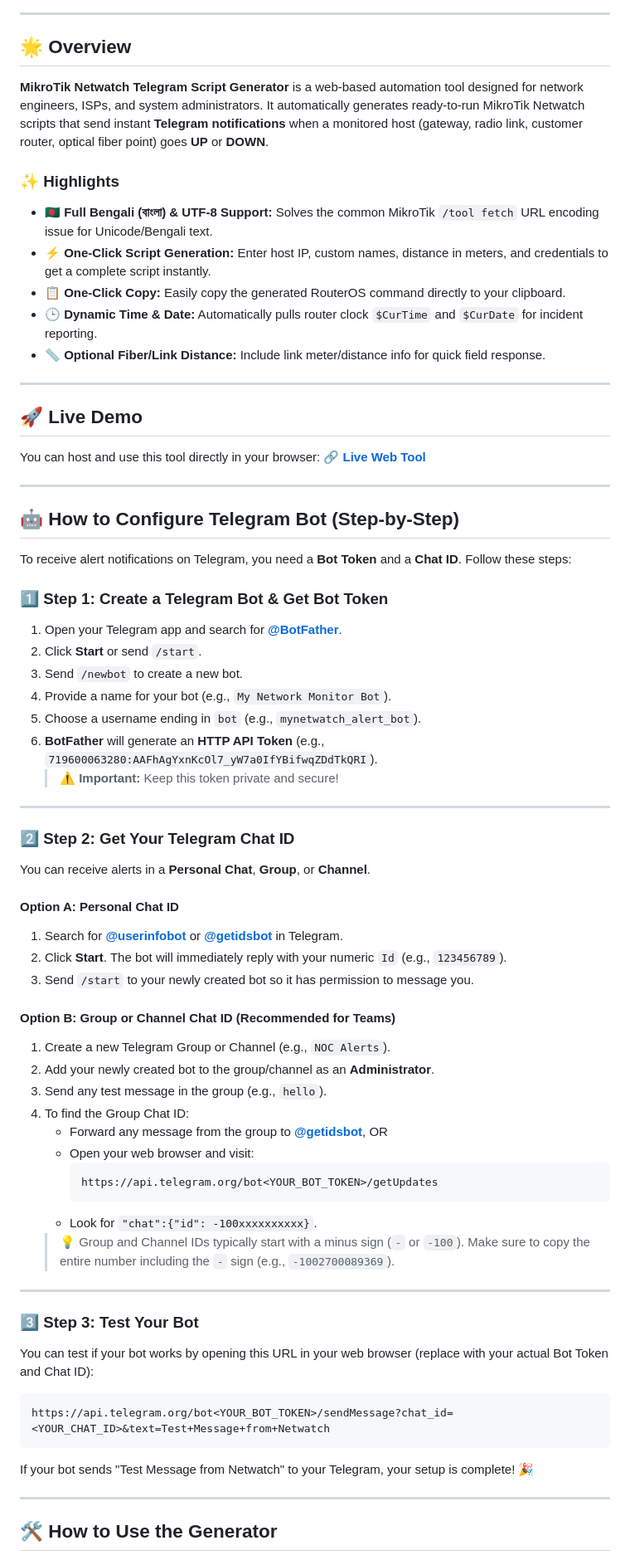
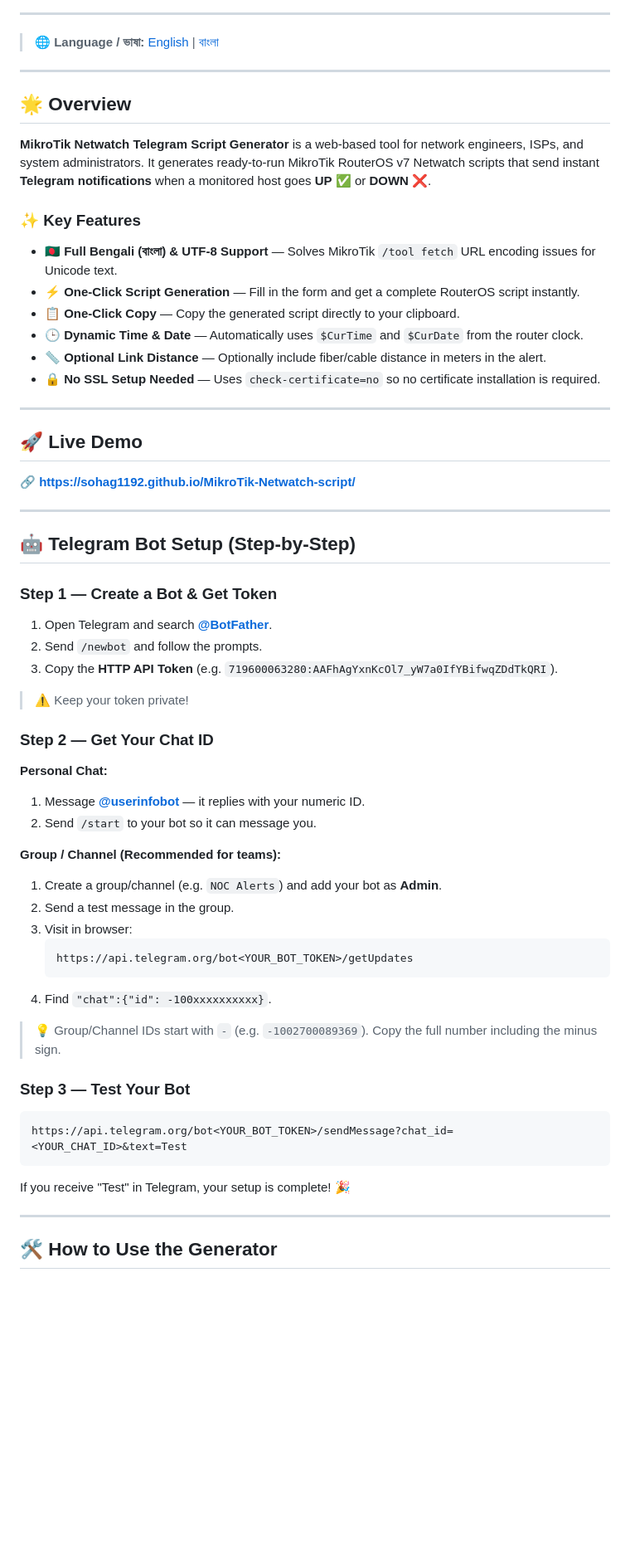
Before and after one commit to sohag1192/MikroTik-Netwatch-script, a Markdown page: README.md, the part around one of its changes. Shown at 83% size. Rendered like a GitHub page; blank space fills up the shorter version.

````diff
--- a/README.md
+++ b/README.md
@@ -17,70 +16,59 @@
 
 ---
 
+> 🌐 **Language / ভাষা:** [English](#-overview) | [বাংলা](#-পরিচিতি)
+
+---
+
 ## 🌟 Overview
 
-**MikroTik Netwatch Telegram Script Generator** is a web-based automation tool designed for network engineers, ISPs, and system administrators. It automatically generates ready-to-run MikroTik Netwatch scripts that send instant **Telegram notifications** when a monitored host (gateway, radio link, customer router, optical fiber point) goes **UP** or **DOWN**.
+**MikroTik Netwatch Telegram Script Generator** is a web-based tool for network engineers, ISPs, and system administrators. It generates ready-to-run MikroTik RouterOS v7 Netwatch scripts that send instant **Telegram notifications** when a monitored host goes **UP** ✅ or **DOWN** ❌.
 
-### ✨ Highlights
-- 🇧🇩 **Full Bengali (বাংলা) & UTF-8 Support:** Solves the common MikroTik `/tool fetch` URL encoding issue for Unicode/Bengali text.
-- ⚡ **One-Click Script Generation:** Enter host IP, custom names, distance in meters, and credentials to get a complete script instantly.
-- 📋 **One-Click Copy:** Easily copy the generated RouterOS command directly to your clipboard.
-- 🕒 **Dynamic Time & Date:** Automatically pulls router clock `$CurTime` and `$CurDate` for incident reporting.
-- 📏 **Optional Fiber/Link Distance:** Include link meter/distance info for quick field response.
+### ✨ Key Features
+- 🇧🇩 **Full Bengali (বাংলা) & UTF-8 Support** — Solves MikroTik `/tool fetch` URL encoding issues for Unicode text.
+- ⚡ **One-Click Script Generation** — Fill in the form and get a complete RouterOS script instantly.
+- 📋 **One-Click Copy** — Copy the generated script directly to your clipboard.
+- 🕒 **Dynamic Time & Date** — Automatically uses `$CurTime` and `$CurDate` from the router clock.
+- 📏 **Optional Link Distance** — Optionally include fiber/cable distance in meters in the alert.
+- 🔒 **No SSL Setup Needed** — Uses `check-certificate=no` so no certificate installation is required.
 
 ---
 
 ## 🚀 Live Demo
 
-You can host and use this tool directly in your browser:
-🔗 **[Live Web Tool](https://sohag1192.github.io/MikroTik-Netwatch-script/)**
+🔗 **[https://sohag1192.github.io/MikroTik-Netwatch-script/](https://sohag1192.github.io/MikroTik-Netwatch-script/)**
 
 ---
 
-## 🤖 How to Configure Telegram Bot (Step-by-Step)
+## 🤖 Telegram Bot Setup (Step-by-Step)
 
-To receive alert notifications on Telegram, you need a **Bot Token** and a **Chat ID**. Follow these steps:
+### Step 1 — Create a Bot & Get Token
+1. Open Telegram and search **[@BotFather](https://t.me/BotFather)**.
+2. Send `/newbot` and follow the prompts.
+3. Copy the **HTTP API Token** (e.g. `719600063280:AAFhAgYxnKcOl7_yW7a0IfYBifwqZDdTkQRI`).
+> ⚠️ Keep your token private!
 
-### 1️⃣ Step 1: Create a Telegram Bot & Get Bot Token
-1. Open your Telegram app and search for **[@BotFather](https://t.me/BotFather)**.
-2. Click **Start** or send `/start`.
-3. Send `/newbot` to create a new bot.
-4. Provide a name for your bot (e.g., `My Network Monitor Bot`).
-5. Choose a username ending in `bot` (e.g., `mynetwatch_alert_bot`).
-6. **BotFather** will generate an **HTTP API Token** (e.g., `719600063280:AAFhAgYxnKcOl7_yW7a0IfYBifwqZDdTkQRI`).
-   > ⚠️ **Important:** Keep this token private and secure!
+### Step 2 — Get Your Chat ID
 
----
+**Personal Chat:**
+1. Message **[@userinfobot](https://t.me/userinfobot)** — it replies with your numeric ID.
+2. Send `/start` to your bot so it can message you.
 
-### 2️⃣ Step 2: Get Your Telegram Chat ID
-You can receive alerts in a **Personal Chat**, **Group**, or **Channel**.
+**Group / Channel (Recommended for teams):**
+1. Create a group/channel (e.g. `NOC Alerts`) and add your bot as **Admin**.
+2. Send a test message in the group.
+3. Visit in browser:
+   ```
+   https://api.telegram.org/bot<YOUR_BOT_TOKEN>/getUpdates
+   ```
+4. Find `"chat":{"id": -100xxxxxxxxxx}`.
+> 💡 Group/Channel IDs start with `-` (e.g. `-1002700089369`). Copy the full number including the minus sign.
 
-#### Option A: Personal Chat ID
-1. Search for **[@userinfobot](https://t.me/userinfobot)** or **[@getidsbot](https://t.me/getidsbot)** in Telegram.
-2. Click **Start**. The bot will immediately reply with your numeric `Id` (e.g., `123456789`).
-3. Send `/start` to your newly created bot so it has permission to message you.
-
-#### Option B: Group or Channel Chat ID (Recommended for Teams)
-1. Create a new Telegram Group or Channel (e.g., `NOC Alerts`).
-2. Add your newly created bot to the group/channel as an **Administrator**.
-3. Send any test message in the group (e.g., `hello`).
-4. To find the Group Chat ID:
-   - Forward any message from the group to **[@getidsbot](https://t.me/getidsbot)**, OR
-   - Open your web browser and visit:
-     ```text
-     https://api.telegram.org/bot<YOUR_BOT_TOKEN>/getUpdates
-     ```
-   - Look for `"chat":{"id": -100xxxxxxxxxx}`.
-   > 💡 Group and Channel IDs typically start with a minus sign (`-` or `-100`). Make sure to copy the entire number including the `-` sign (e.g., `-1002700089369`).
-
----
-
-### 3️⃣ Step 3: Test Your Bot
-You can test if your bot works by opening this URL in your web browser (replace with your actual Bot Token and Chat ID):
-```text
-https://api.telegram.org/bot<YOUR_BOT_TOKEN>/sendMessage?chat_id=<YOUR_CHAT_ID>&text=Test+Message+from+Netwatch
+### Step 3 — Test Your Bot
 ```
-If your bot sends "Test Message from Netwatch" to your Telegram, your setup is complete! 🎉
+https://api.telegram.org/bot<YOUR_BOT_TOKEN>/sendMessage?chat_id=<YOUR_CHAT_ID>&text=Test
+```
+If you receive "Test" in Telegram, your setup is complete! 🎉
 
 ---
 
````
Also changed, not shown: other parts of README.md (+153 -36 lines).
